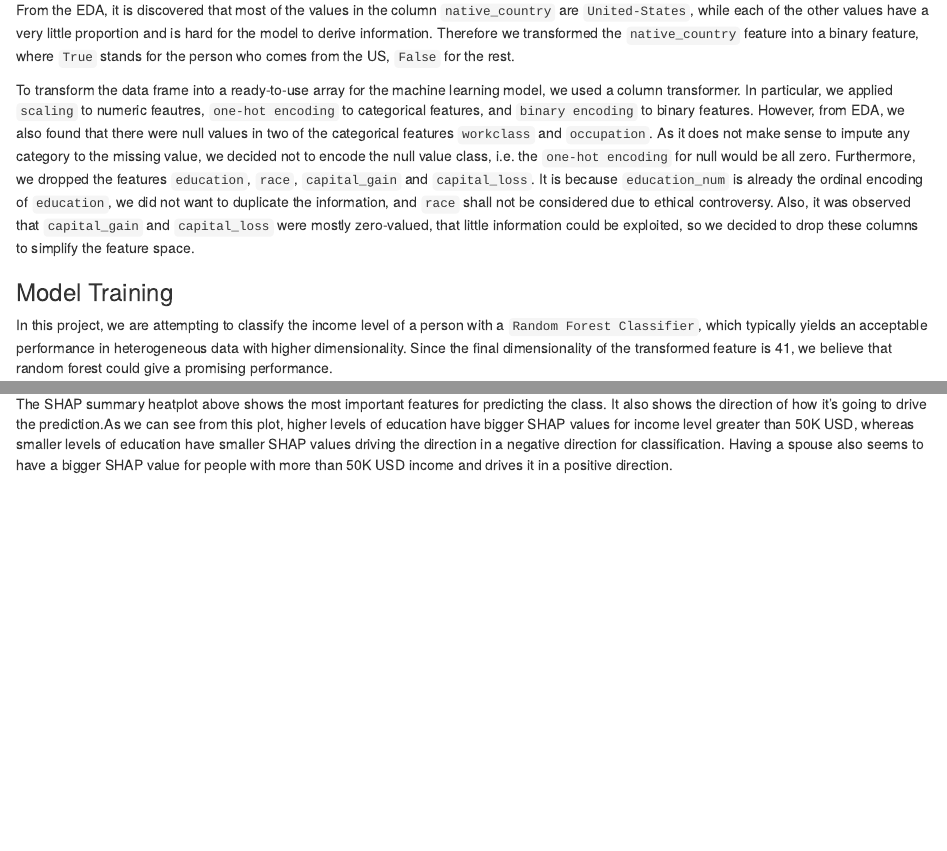
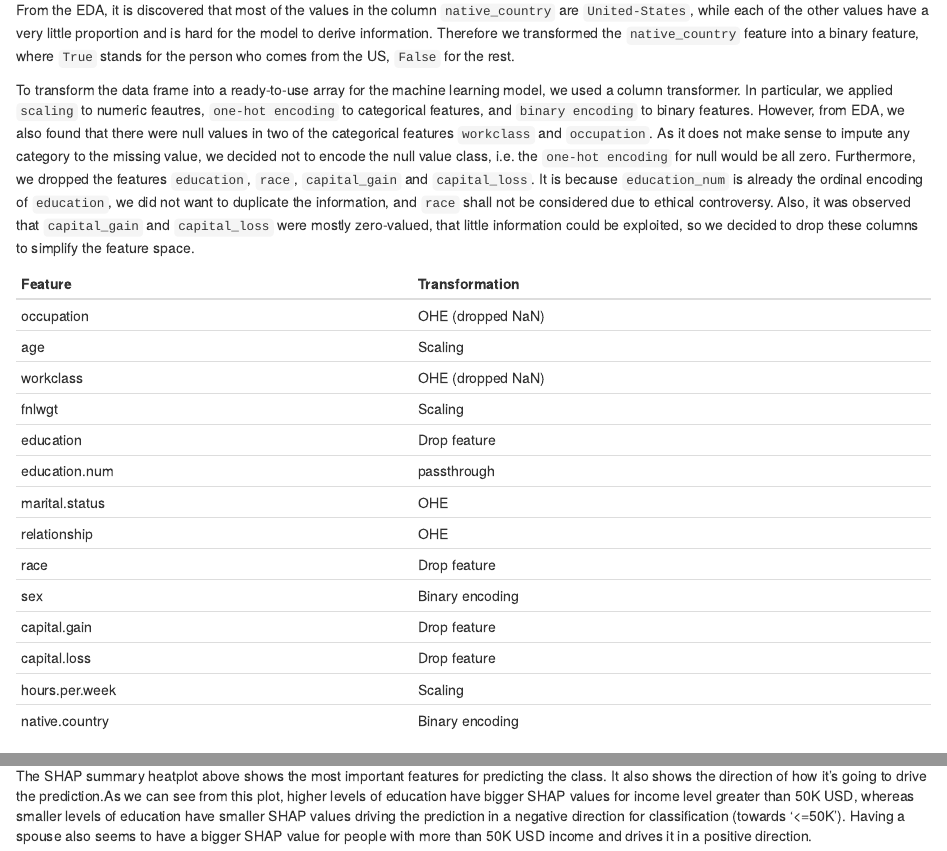
Before and after one commit to sukhleen999/census-income-prediction, an R Markdown document (doc/child/03-Findings.Rmd): the page in a window 1100 px wide, from 120 px down, and a second part further down, joined at a grey line. Rendered offline with R 4.5, knitr and Pandoc, with nearby package versions; common packages that the code uses without loading them are loaded.

Commit message:
added feature transformation table

````diff
--- a/doc/child/03-Findings.Rmd
+++ b/doc/child/03-Findings.Rmd
@@ -5,6 +5,24 @@
 From the EDA, it is discovered that most of the values in the column `native_country` are `United-States`, while each of the other values have a very little proportion and is hard for the model to derive information. Therefore we transformed the `native_country` feature into a binary feature, where `True` stands for the person who comes from the US, `False` for the rest.
 
 To transform the data frame into a ready-to-use array for the machine learning model, we used a column transformer. In particular, we applied `scaling` to numeric feautres, `one-hot encoding` to categorical features, and `binary encoding` to binary features. However, from EDA, we also found that there were null values in two of the categorical features `workclass` and `occupation`. As it does not make sense to impute any category to the missing value, we decided not to encode the null value class, i.e. the `one-hot encoding` for null would be all zero. Furthermore, we dropped the features `education`, `race`, `capital_gain` and `capital_loss`. It is because `education_num` is already the ordinal encoding of `education`, we did not want to duplicate the information, and `race` shall not be considered due to ethical controversy. Also, it was observed that `capital_gain` and `capital_loss` were mostly zero-valued, that little information could be exploited, so we decided to drop these columns to simplify the feature space.
+
+
+| Feature | Transformation |
+| --- | ----------- |
+| occupation |  OHE (dropped NaN) |
+| age | Scaling |
+| workclass |  OHE (dropped NaN)|
+| fnlwgt |Scaling|
+| education | Drop feature |
+| education.num | passthrough|
+| marital.status | OHE |
+| relationship | OHE |
+| race |  Drop feature  |
+| sex | Binary encoding |
+| capital.gain | Drop feature |
+| capital.loss | Drop feature |
+| hours.per.week | Scaling  |
+| native.country | Binary encoding|
 
 ### Model Training
 
@@ -96,4 +114,4 @@ As we can see form the above SHAP summary bar plot, it represents the most impor
 include_graphics("../results/model/shap_summary_heatplot.png")
 ```
 
-The SHAP summary heatplot above shows the most important features for predicting the class. It also shows the direction of how it's going to drive the prediction.As we can see from this plot, higher levels of education have bigger SHAP values for income level greater than 50K USD, whereas smaller levels of education have smaller SHAP values driving the direction in a negative direction for classification. Having a spouse also seems to have a bigger SHAP value for people with more than 50K USD income and drives it in a positive direction.
+The SHAP summary heatplot above shows the most important features for predicting the class. It also shows the direction of how it's going to drive the prediction.As we can see from this plot, higher levels of education have bigger SHAP values for income level greater than 50K USD, whereas smaller levels of education have smaller SHAP values driving the prediction in a negative direction for classification (towards '<=50K'). Having a spouse also seems to have a bigger SHAP value for people with more than 50K USD income and drives it in a positive direction.
````
Also changed, not shown: doc/report.Rmd (+3 -7 lines), doc/report.html, doc/report.md, doc/child/03-Findings.Rmd (2 more changed lines).
